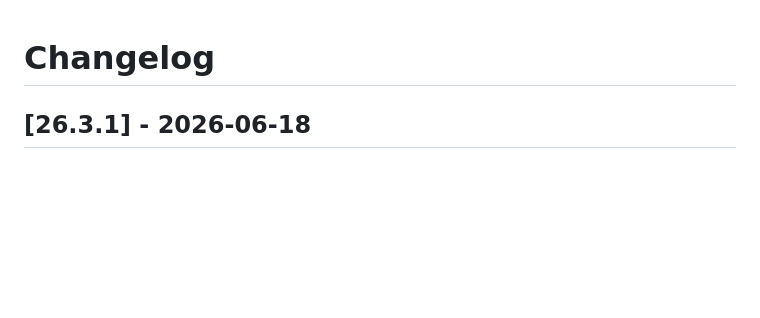
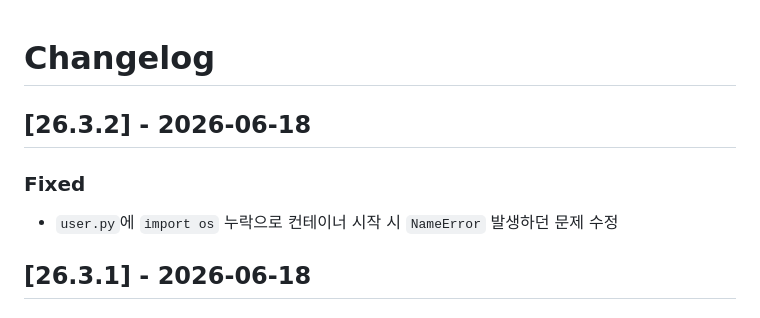
Before and after one commit to HelloJamong/portable-jukebox, a Markdown page: CHANGELOG.md, the part around the change. Drawn GitHub-style; blank space fills up the shorter version.

Commit message:
chore: 26.3.2 릴리즈
Co-Authored-By: Claude Sonnet 4.6 <noreply@anthropic.com>

```diff
--- a/CHANGELOG.md
+++ b/CHANGELOG.md
@@ -1,4 +1,9 @@
 # Changelog
+
+## [26.3.2] - 2026-06-18
+
+### Fixed
+- `user.py`에 `import os` 누락으로 컨테이너 시작 시 `NameError` 발생하던 문제 수정
 
 ## [26.3.1] - 2026-06-18
 
```
